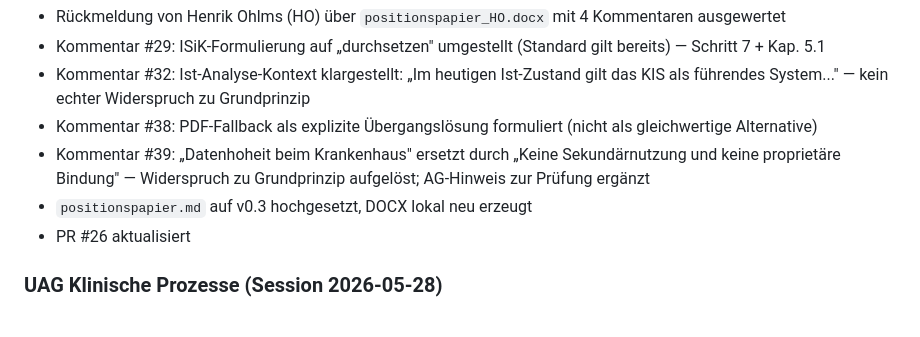
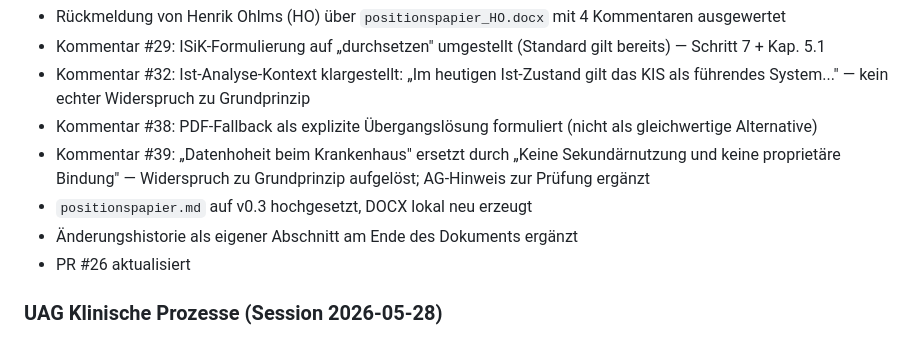
Before and after one commit to oeme-github/INA-ePA-und-Patientenportale, a Markdown page: KONTEXT.md, the part around the change. GitHub-like rendering.

Commit message:
Kontext: Session 2026-06-08 abgeschlossen (II)

```diff
--- a/KONTEXT.md
+++ b/KONTEXT.md
@@ -270,6 +270,7 @@ Die Datenstruktur selbst ändert sich beim Übergang **nicht**. Der Wechsel auf
 - Kommentar #38: PDF-Fallback als explizite Übergangslösung formuliert (nicht als gleichwertige Alternative)
 - Kommentar #39: „Datenhoheit beim Krankenhaus" ersetzt durch „Keine Sekundärnutzung und keine proprietäre Bindung" — Widerspruch zu Grundprinzip aufgelöst; AG-Hinweis zur Prüfung ergänzt
 - `positionspapier.md` auf v0.3 hochgesetzt, DOCX lokal neu erzeugt
+- Änderungshistorie als eigener Abschnitt am Ende des Dokuments ergänzt
 - PR #26 aktualisiert
 
 ### UAG Klinische Prozesse (Session 2026-05-28)
```
